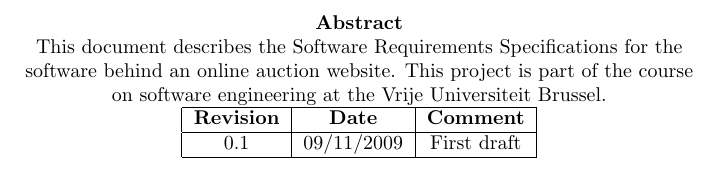
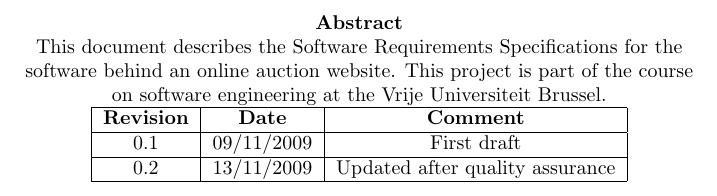
Before and after one commit to wvrossem/salesmen, a LaTeX document (docs/en/srs/src/tex/srs.tex): part of page 2 of 27, cut so that both start at the same text. Compiled offline with pdfLaTeX.

Commit message:
Updated the revision table

```diff
--- a/docs/en/srs/src/tex/srs.tex
+++ b/docs/en/srs/src/tex/srs.tex
@@ -24,6 +24,7 @@
 \begin{tabular}{|c|c|c|}
 	\hline  \textbf{Revision} & \textbf{Date} & \textbf{Comment} \\
 	\hline 0.1 & 09/11/2009 & First draft \\
+	\hline 0.2 & 13/11/2009 & Updated after quality assurance \\
 	\hline
 \end{tabular}
 \end{center}
```
Also changed, not shown: docs/en/srs/src/tex/srs.pdf.
